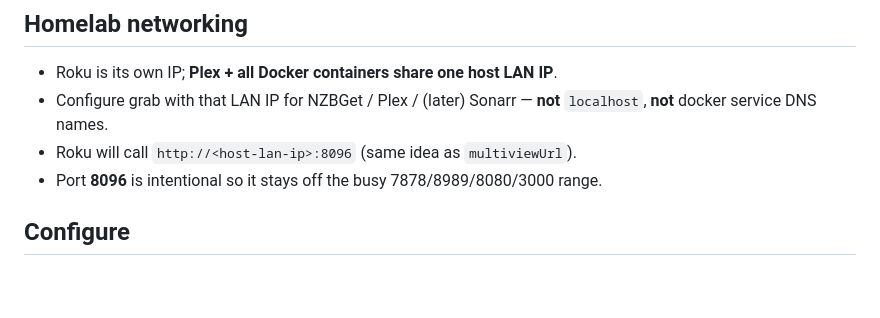
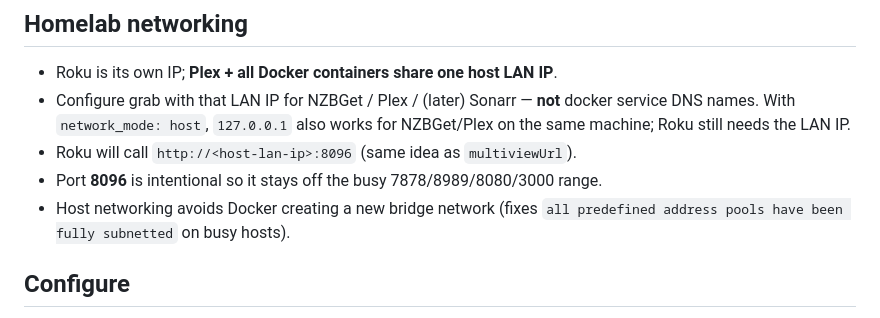
Before and after one commit to jantznick/plexflix, a Markdown page: grab/README.md, the part around the change. Rendered like a GitHub page; blank space fills up the shorter version.

Commit message:
Document grab host networking for Docker subnet exhaustion
Co-authored-by: Nick Jantz <thenickjantz@gmail.com>

```diff
--- a/grab/README.md
+++ b/grab/README.md
@@ -66,9 +66,12 @@ curl -s -X POST http://192.168.1.50:8096/jobs \
 
 - Roku is its own IP; **Plex + all Docker containers share one host LAN IP**.
 - Configure grab with that LAN IP for NZBGet / Plex / (later) Sonarr — **not**
-  `localhost`, **not** docker service DNS names.
+  docker service DNS names. With `network_mode: host`, `127.0.0.1` also works
+  for NZBGet/Plex on the same machine; Roku still needs the LAN IP.
 - Roku will call `http://<host-lan-ip>:8096` (same idea as `multiviewUrl`).
 - Port **8096** is intentional so it stays off the busy 7878/8989/8080/3000 range.
+- Host networking avoids Docker creating a new bridge network (fixes
+  `all predefined address pools have been fully subnetted` on busy hosts).
 
 ## Configure
 
```
